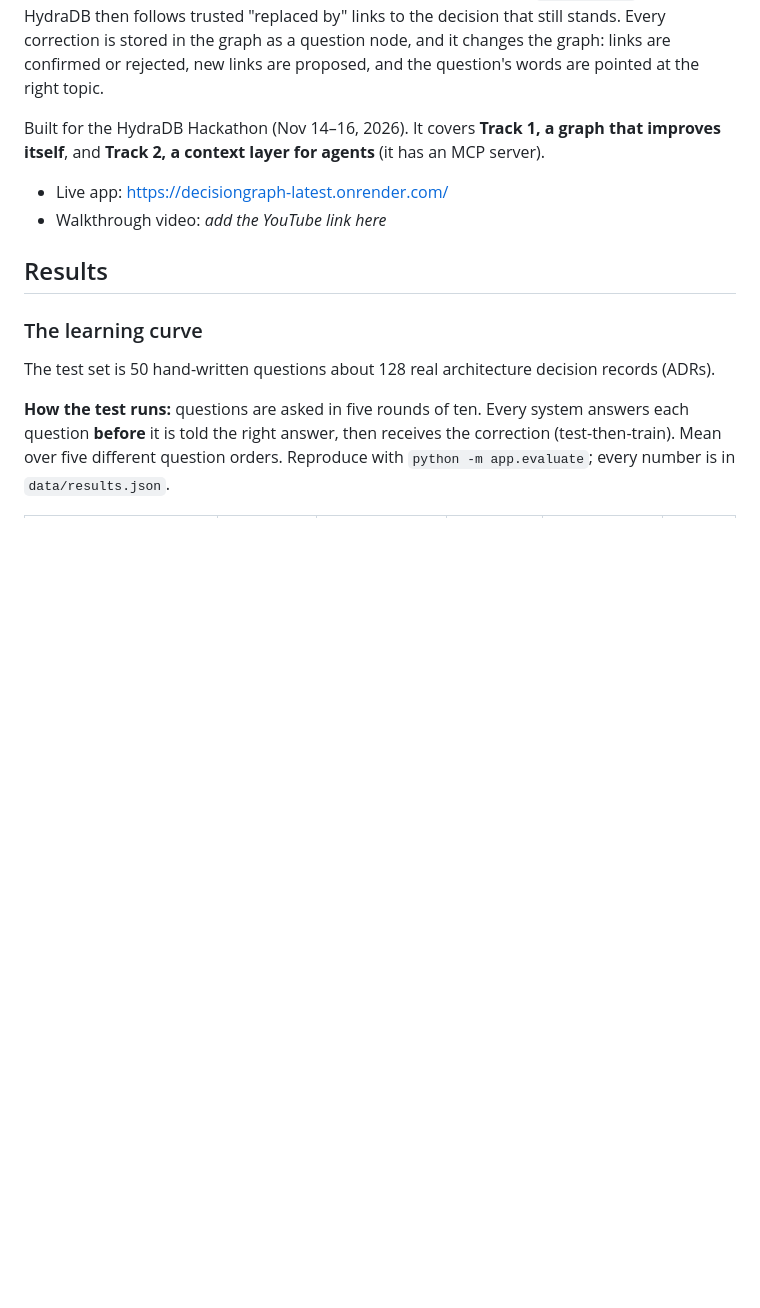
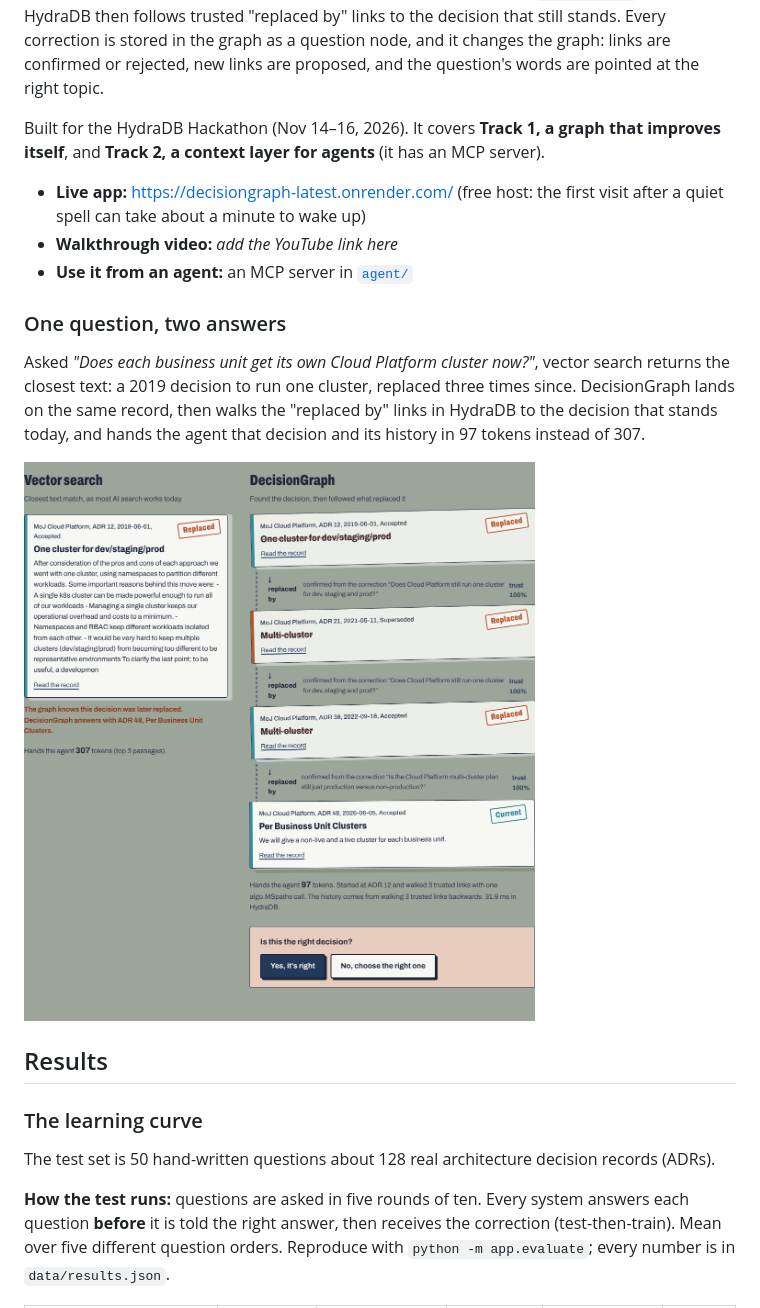
Before and after one commit to 0xNexuz/decisiongraph, a Markdown page: README.md, the part around one of its changes. GitHub-like rendering; pictures changed too: docs/images/answer.png (added); blank space fills up the shorter version.

```diff
--- a/README.md
+++ b/README.md
@@ -8,8 +10,15 @@ DecisionGraph keeps decisions in [HydraDB](https://github.com/hydra-db/hydradb)
 
 Built for the HydraDB Hackathon (Nov 14–16, 2026). It covers **Track 1, a graph that improves itself**, and **Track 2, a context layer for agents** (it has an MCP server).
 
-- Live app: https://decisiongraph-latest.onrender.com/
-- Walkthrough video: _add the YouTube link here_
+- **Live app:** https://decisiongraph-latest.onrender.com/ (free host: the first visit after a quiet spell can take about a minute to wake up)
+- **Walkthrough video:** _add the YouTube link here_
+- **Use it from an agent:** an MCP server in [`agent/`](agent/decisiongraph_mcp.py)
+
+### One question, two answers
+
+Asked *"Does each business unit get its own Cloud Platform cluster now?"*, vector search returns the closest text: a 2019 decision to run one cluster, replaced three times since. DecisionGraph lands on the same record, then walks the "replaced by" links in HydraDB to the decision that stands today, and hands the agent that decision and its history in 97 tokens instead of 307.
+
+![Vector search returns a replaced 2019 decision; DecisionGraph walks three replaced-by links to the current one](docs/images/answer.png)
 
 ## Results
 
```
Also changed, not shown: other parts of README.md (+44 -5 lines), docs/images/changed.png (added), docs/images/hero.png (added), docs/images/learning.png (added), docs/images/trust.png (added), 7 other files.
